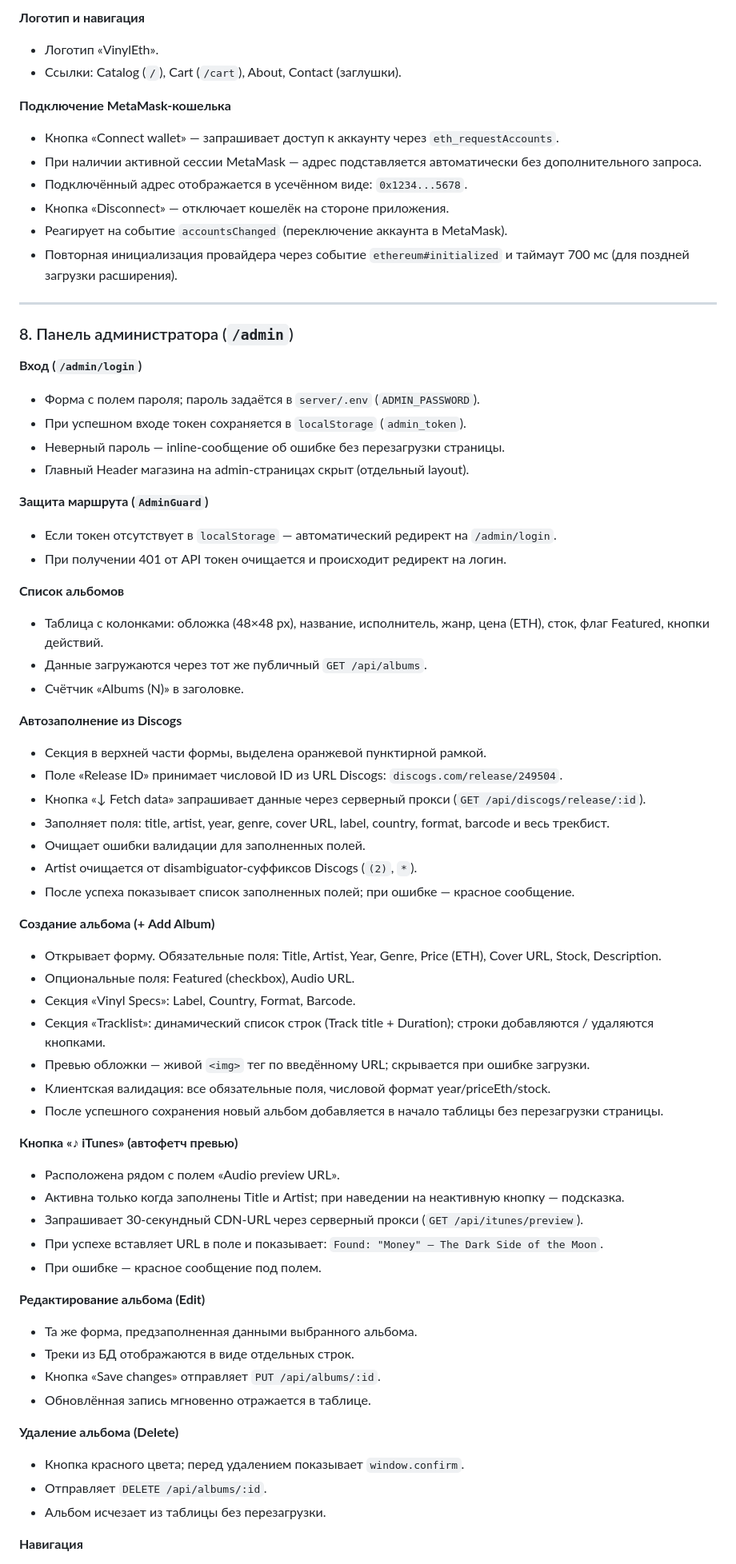
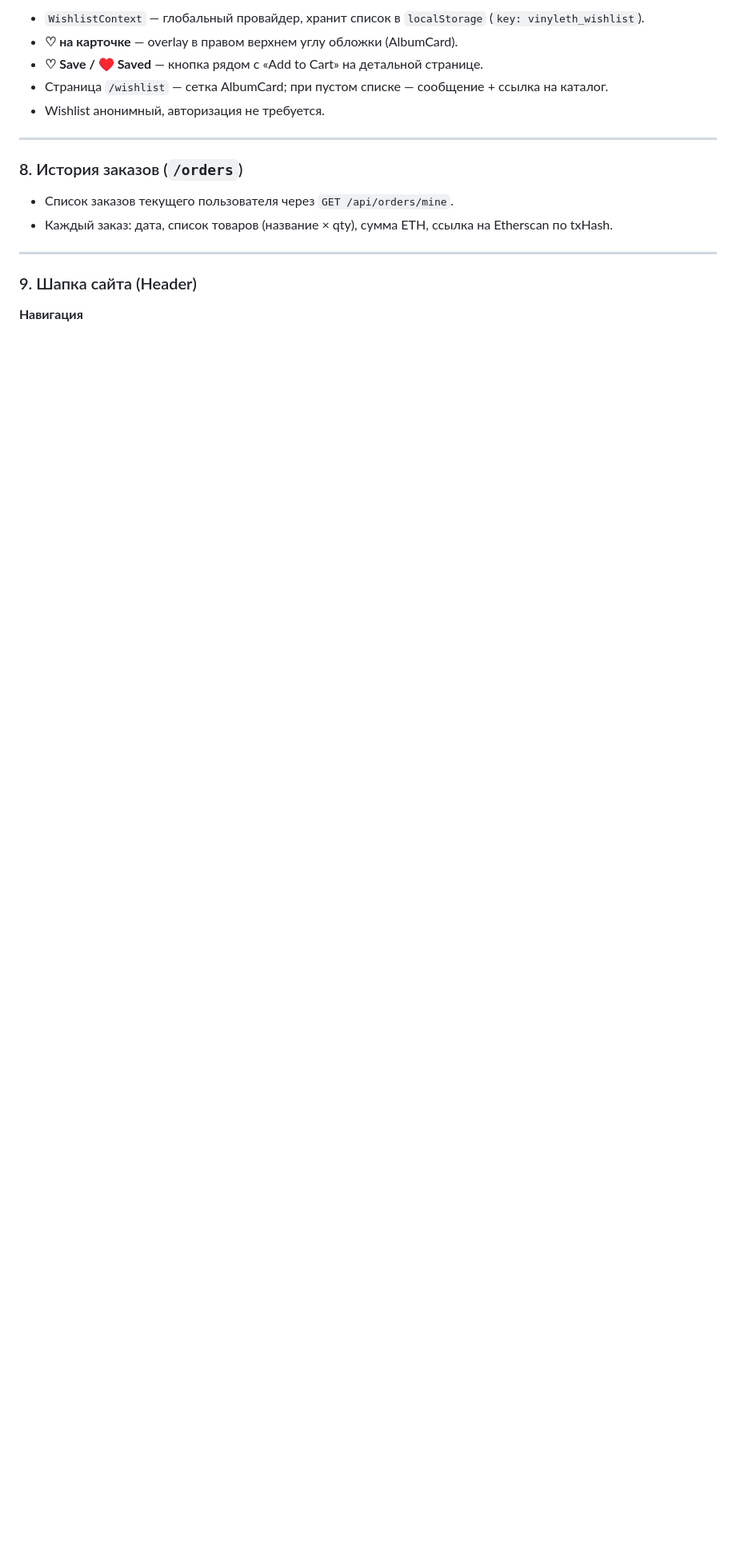
Before and after one commit to Castor909/projecte-intermodular, a Markdown page: docs/FEATURES.md, the part around one of its changes. Shown at 80% size. GitHub-like rendering; blank space fills up the shorter version.

```diff
--- a/docs/FEATURES.md
+++ b/docs/FEATURES.md
@@ -223,69 +172,19 @@
 
-**Логотип и навигация**
-- Логотип «VinylEth».
-- Ссылки: Catalog (`/`), Cart (`/cart`), About, Contact (заглушки).
-
-**Подключение MetaMask-кошелька**
-- Кнопка «Connect wallet» — запрашивает доступ к аккаунту через `eth_requestAccounts`.
-- При наличии активной сессии MetaMask — адрес подставляется автоматически без дополнительного запроса.
-- Подключённый адрес отображается в усечённом виде: `0x1234...5678`.
-- Кнопка «Disconnect» — отключает кошелёк на стороне приложения.
-- Реагирует на событие `accountsChanged` (переключение аккаунта в MetaMask).
-- Повторная инициализация провайдера через событие `ethereum#initialized` и таймаут 700 мс (для поздней загрузки расширения).
+- `WishlistContext` — глобальный провайдер, хранит список в `localStorage` (`key: vinyleth_wishlist`).
+- **♡ на карточке** — overlay в правом верхнем углу обложки (AlbumCard).
+- **♡ Save / ♥ Saved** — кнопка рядом с «Add to Cart» на детальной странице.
+- Страница `/wishlist` — сетка AlbumCard; при пустом списке — сообщение + ссылка на каталог.
+- Wishlist анонимный, авторизация не требуется.
 
 ---
 
-### 8. Панель администратора (`/admin`)
+### 8. История заказов (`/orders`)
 
-**Вход (`/admin/login`)**
-- Форма с полем пароля; пароль задаётся в `server/.env` (`ADMIN_PASSWORD`).
-- При успешном входе токен сохраняется в `localStorage` (`admin_token`).
-- Неверный пароль — inline-сообщение об ошибке без перезагрузки страницы.
-- Главный Header магазина на admin-страницах скрыт (отдельный layout).
+- Список заказов текущего пользователя через `GET /api/orders/mine`.
+- Каждый заказ: дата, список товаров (название × qty), сумма ETH, ссылка на Etherscan по txHash.
 
-**Защита маршрута (`AdminGuard`)**
-- Если токен отсутствует в `localStorage` — автоматический редирект на `/admin/login`.
-- При получении 401 от API токен очищается и происходит редирект на логин.
+---
 
-**Список альбомов**
-- Таблица с колонками: обложка (48×48 px), название, исполнитель, жанр, цена (ETH), сток, флаг Featured, кнопки действий.
-- Данные загружаются через тот же публичный `GET /api/albums`.
-- Счётчик «Albums (N)» в заголовке.
-
-**Автозаполнение из Discogs**
-- Секция в верхней части формы, выделена оранжевой пунктирной рамкой.
-- Поле «Release ID» принимает числовой ID из URL Discogs: `discogs.com/release/249504`.
-- Кнопка «↓ Fetch data» запрашивает данные через серверный прокси (`GET /api/discogs/release/:id`).
-- Заполняет поля: title, artist, year, genre, cover URL, label, country, format, barcode и весь трекбист.
-- Очищает ошибки валидации для заполненных полей.
-- Artist очищается от disambiguator-суффиксов Discogs (`(2)`, `*`).
-- После успеха показывает список заполненных полей; при ошибке — красное сообщение.
-
-**Создание альбома (+ Add Album)**
-- Открывает форму. Обязательные поля: Title, Artist, Year, Genre, Price (ETH), Cover URL, Stock, Description.
-- Опциональные поля: Featured (checkbox), Audio URL.
-- Секция «Vinyl Specs»: Label, Country, Format, Barcode.
-- Секция «Tracklist»: динамический список строк (Track title + Duration); строки добавляются / удаляются кнопками.
-- Превью обложки — живой `<img>` тег по введённому URL; скрывается при ошибке загрузки.
-- Клиентская валидация: все обязательные поля, числовой формат year/priceEth/stock.
-- После успешного сохранения новый альбом добавляется в начало таблицы без перезагрузки страницы.
-
-**Кнопка «♪ iTunes» (автофетч превью)**
-- Расположена рядом с полем «Audio preview URL».
-- Активна только когда заполнены Title и Artist; при наведении на неактивную кнопку — подсказка.
-- Запрашивает 30-секундный CDN-URL через серверный прокси (`GET /api/itunes/preview`).
-- При успехе вставляет URL в поле и показывает: `Found: "Money" — The Dark Side of the Moon`.
-- При ошибке — красное сообщение под полем.
-
-**Редактирование альбома (Edit)**
-- Та же форма, предзаполненная данными выбранного альбома.
-- Треки из БД отображаются в виде отдельных строк.
-- Кнопка «Save changes» отправляет `PUT /api/albums/:id`.
-- Обновлённая запись мгновенно отражается в таблице.
-
-**Удаление альбома (Delete)**
-- Кнопка красного цвета; перед удалением показывает `window.confirm`.
-- Отправляет `DELETE /api/albums/:id`.
-- Альбом исчезает из таблицы без перезагрузки.
+### 9. Шапка сайта (Header)
 
 **Навигация**
```
Also changed, not shown: other parts of docs/FEATURES.md (+203 -203 lines).
